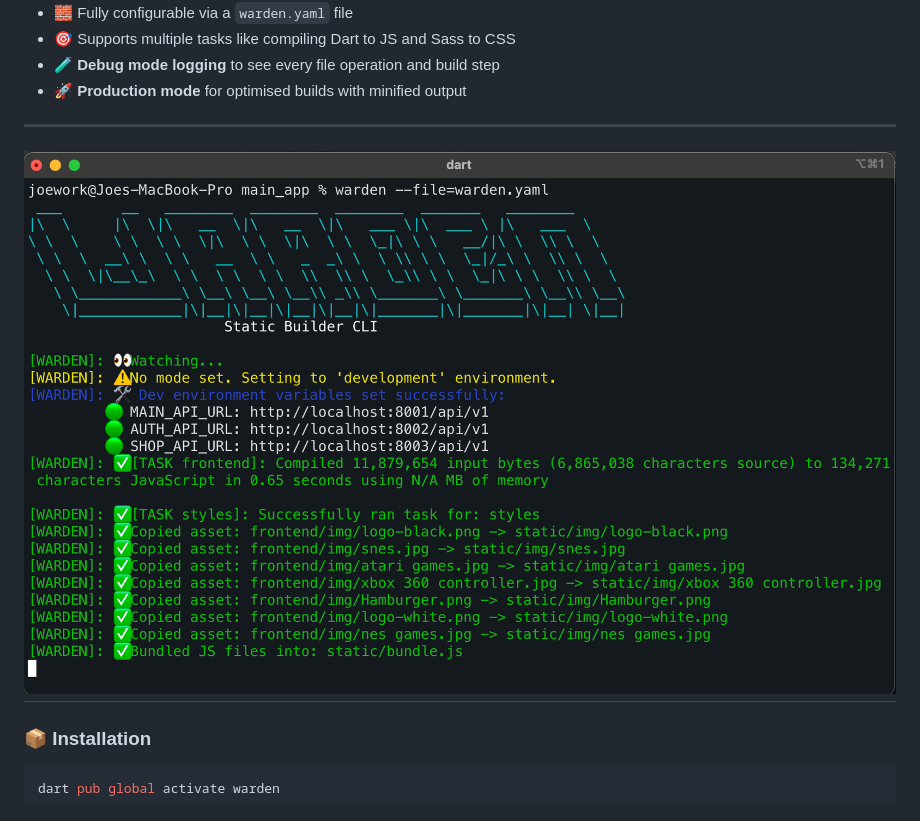
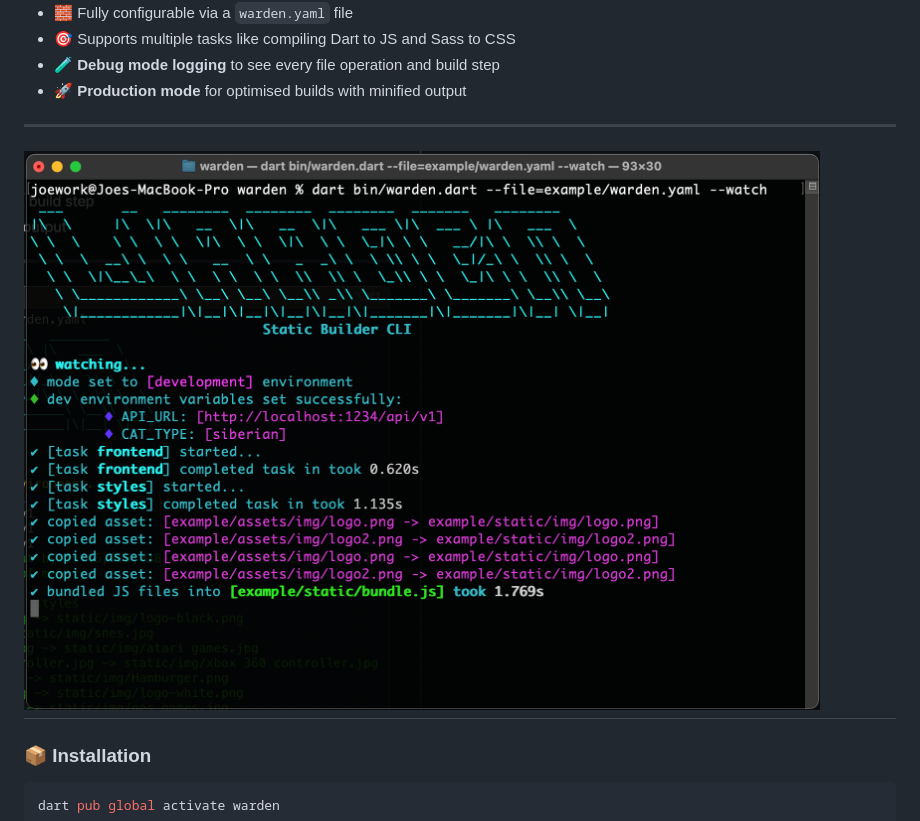
Before and after one commit to joegasewicz/warden, a Markdown page: README.md, the part around the change. Rendered like a GitHub page; pictures changed too: example/newcli.png (added), example/screen5.png (deleted).

Commit message:
pic

```diff
--- a/README.md
+++ b/README.md
@@ -29,7 +29,7 @@ Warden is a lightweight CLI tool to watch and compile Dart and Sass files for fr
 
 ---
 
-![Screenshot](example/screen5.png)
+![Screenshot](example/newcli.png)
 ---
 
 ### 📦 Installation
```
